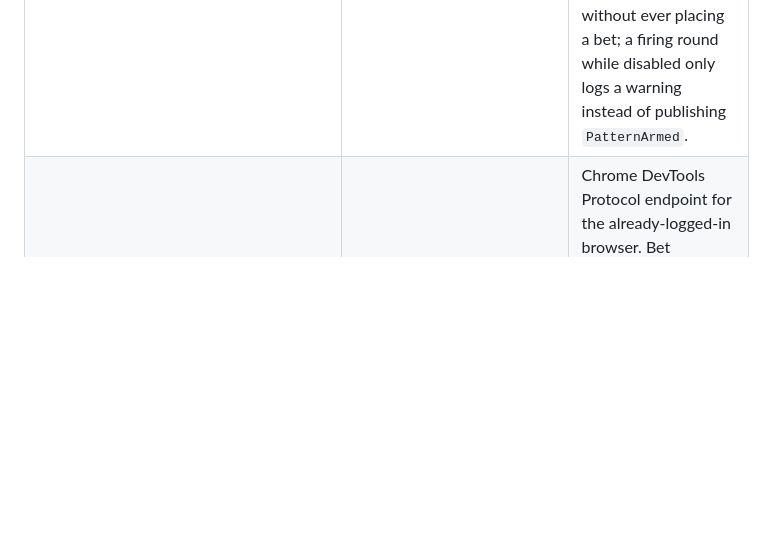
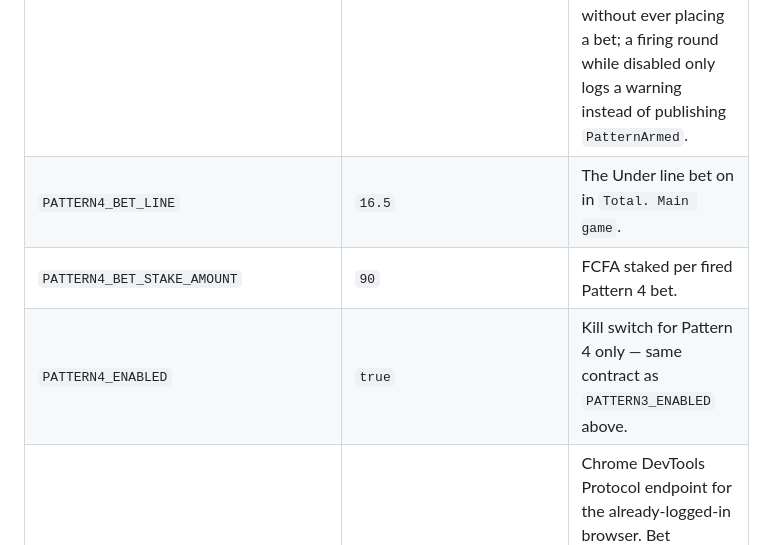
Before and after one commit to ingchrist/BetPawa-Automation-Bot, a Markdown page: xbet-virtual-bot/README.md, the part around one of its changes. GitHub-like rendering; blank space fills up the shorter version.

```diff
--- a/xbet-virtual-bot/README.md
+++ b/xbet-virtual-bot/README.md
@@ -454,6 +503,9 @@ you change.
 | `PATTERN3_STREAK_LENGTH` | `2` | Consecutive rounds required, each with a 1st-half Double Chance result of exactly "2X", to fire Pattern 3. |
 | `PATTERN3_BET_STAKE_AMOUNT` | `90` | FCFA staked per fired Pattern 3 bet. |
 | `PATTERN3_ENABLED` | `true` | Kill switch for Pattern 3 only — set `false` to keep tracking the streak (normal `PatternProgress` still publishes on non-firing rounds) without ever placing a bet; a firing round while disabled only logs a warning instead of publishing `PatternArmed`. |
+| `PATTERN4_BET_LINE` | `16.5` | The Under line bet on in `Total. Main game`. |
+| `PATTERN4_BET_STAKE_AMOUNT` | `90` | FCFA staked per fired Pattern 4 bet. |
+| `PATTERN4_ENABLED` | `true` | Kill switch for Pattern 4 only — same contract as `PATTERN3_ENABLED` above. |
 | `CDP_URL` | `http://127.0.0.1:9222` | Chrome DevTools Protocol endpoint for the already-logged-in browser. Bet placement itself only ever reads fresh auth from it (cookies/localStorage, no UI automation); the session watchdog is the one thing that drives real form input on it, for login recovery only — see [Automatic session recovery](#automatic-session-recovery). |
 | `BETS_LOG_PATH` | `data/bets.log` | Human-readable audit trail of every pattern fire / bet placed / failed / settled — tracked in git like `RESULT_LOG_PATH`. |
 | `ONEXBET_PHONE_NUMBER` / `ONEXBET_PASSWORD` | *(empty)* | Login credentials for automatic session recovery. Both required for the watchdog to do anything; see [Automatic session recovery](#automatic-session-recovery). |
```
Also changed, not shown: other parts of xbet-virtual-bot/README.md (+60 -7 lines).
